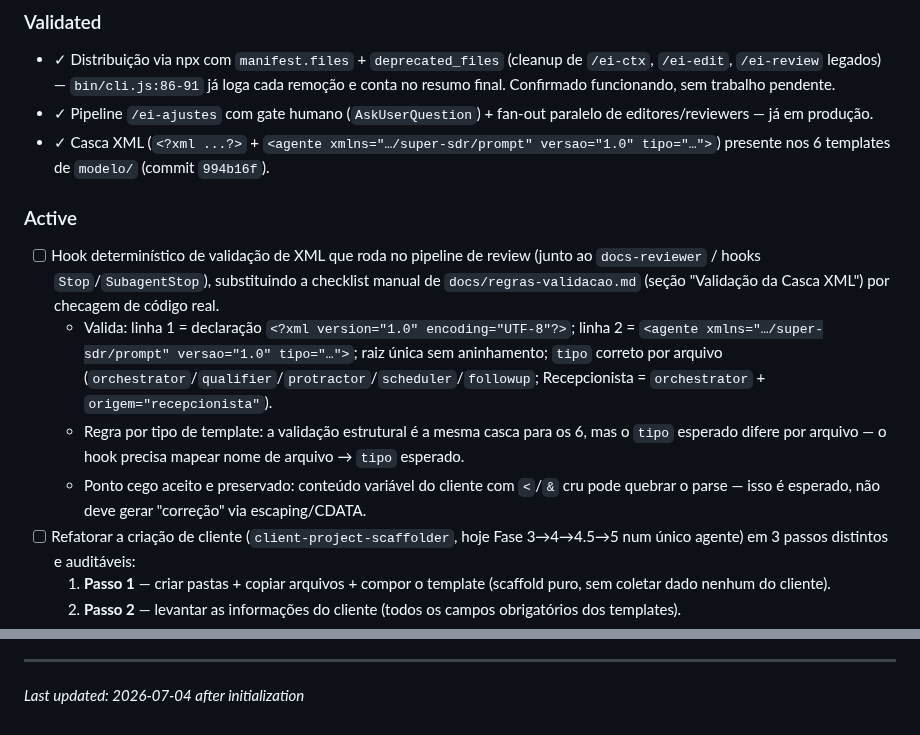
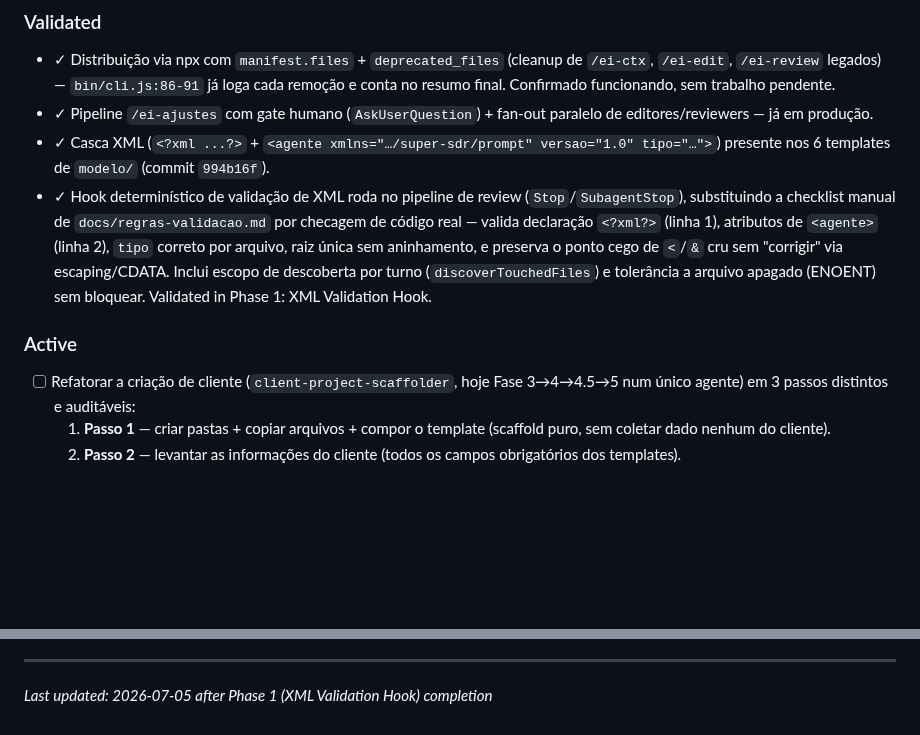
Before and after one commit to Expert-Integrado/ei-prompt, a Markdown page: .planning/PROJECT.md, 2 parts joined by grey strips. Drawn GitHub-style; blank space fills up the shorter version.

Commit message:
docs(phase-01): evolve PROJECT.md after phase completion

```diff
--- a/.planning/PROJECT.md
+++ b/.planning/PROJECT.md
@@ -15,13 +15,10 @@ Um `docs-editor-conciso` ou `client-project-scaffolder` nunca deve conseguir ger
 - ✓ Distribuição via npx com `manifest.files` + `deprecated_files` (cleanup de `/ei-ctx`, `/ei-edit`, `/ei-review` legados) — `bin/cli.js:86-91` já loga cada remoção e conta no resumo final. Confirmado funcionando, sem trabalho pendente.
 - ✓ Pipeline `/ei-ajustes` com gate humano (`AskUserQuestion`) + fan-out paralelo de editores/reviewers — já em produção.
 - ✓ Casca XML (`<?xml ...?>` + `<agente xmlns="…/super-sdr/prompt" versao="1.0" tipo="…">`) presente nos 6 templates de `modelo/` (commit `994b16f`).
+- ✓ Hook determinístico de validação de XML roda no pipeline de review (`Stop`/`SubagentStop`), substituindo a checklist manual de `docs/regras-validacao.md` por checagem de código real — valida declaração `<?xml?>` (linha 1), atributos de `<agente>` (linha 2), `tipo` correto por arquivo, raiz única sem aninhamento, e preserva o ponto cego de `<`/`&` cru sem "corrigir" via escaping/CDATA. Inclui escopo de descoberta por turno (`discoverTouchedFiles`) e tolerância a arquivo apagado (ENOENT) sem bloquear. Validated in Phase 1: XML Validation Hook.
 
 ### Active
 
-- [ ] Hook determinístico de validação de XML que roda no pipeline de review (junto ao `docs-reviewer` / hooks `Stop`/`SubagentStop`), substituindo a checklist manual de `docs/regras-validacao.md` (seção "Validação da Casca XML") por checagem de código real.
-  - Valida: linha 1 = declaração `<?xml version="1.0" encoding="UTF-8"?>`; linha 2 = `<agente xmlns="…/super-sdr/prompt" versao="1.0" tipo="…">`; raiz única sem aninhamento; `tipo` correto por arquivo (`orchestrator`/`qualifier`/`protractor`/`scheduler`/`followup`; Recepcionista = `orchestrator` + `origem="recepcionista"`).
-  - Regra por tipo de template: a validação estrutural é a mesma casca para os 6, mas o `tipo` esperado difere por arquivo — o hook precisa mapear nome de arquivo → `tipo` esperado.
-  - Ponto cego aceito e preservado: conteúdo variável do cliente com `<`/`&` cru pode quebrar o parse — isso é esperado, não deve gerar "correção" via escaping/CDATA.
 - [ ] Refatorar a criação de cliente (`client-project-scaffolder`, hoje Fase 3→4→4.5→5 num único agente) em 3 passos distintos e auditáveis:
   1. **Passo 1** — criar pastas + copiar arquivos + compor o template (scaffold puro, sem coletar dado nenhum do cliente).
   2. **Passo 2** — levantar as informações do cliente (todos os campos obrigatórios dos templates).
@@ -74,4 +71,4 @@ This document evolves at phase transitions and milestone boundaries.
 4. Update Context with current state
 
 ---
-*Last updated: 2026-07-04 after initialization*
+*Last updated: 2026-07-05 after Phase 1 (XML Validation Hook) completion*
```
